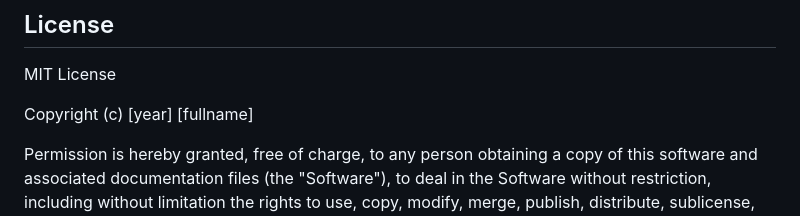
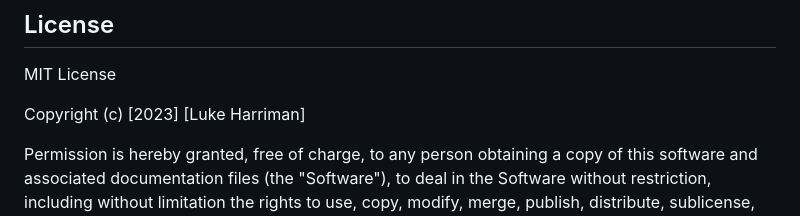
Before and after one commit to lth1013/module-1-challenge, a Markdown page: README.md, the part around one of its changes. Rendered like a GitHub page.

```diff
--- a/README.md
+++ b/README.md
@@ -105,7 +105,7 @@ Luke Harriman
 
 MIT License
 
-Copyright (c) [year] [fullname]
+Copyright (c) [2023] [Luke Harriman]
 
 Permission is hereby granted, free of charge, to any person obtaining a copy
 of this software and associated documentation files (the "Software"), to deal
```
Also changed, not shown: other parts of README.md (+1 -1 lines).
